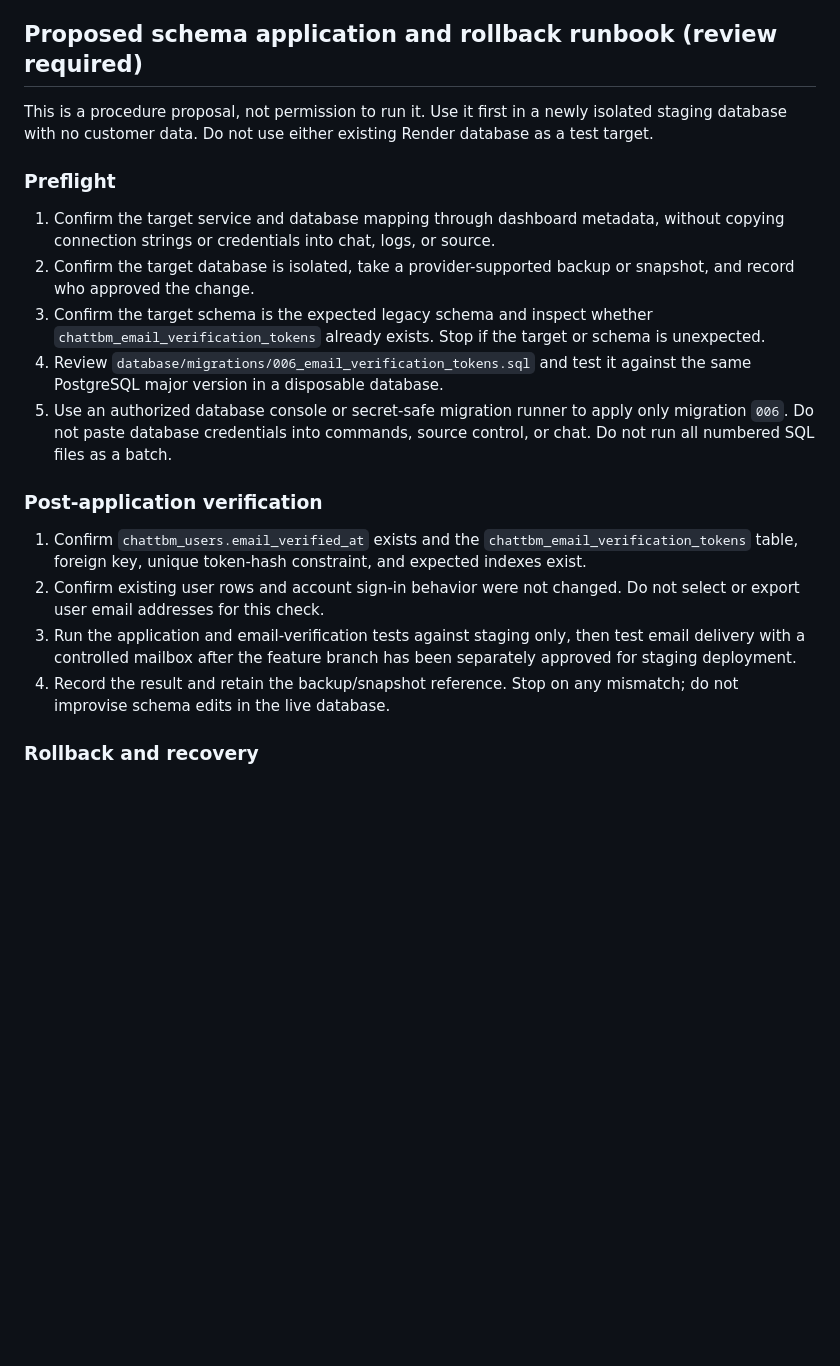
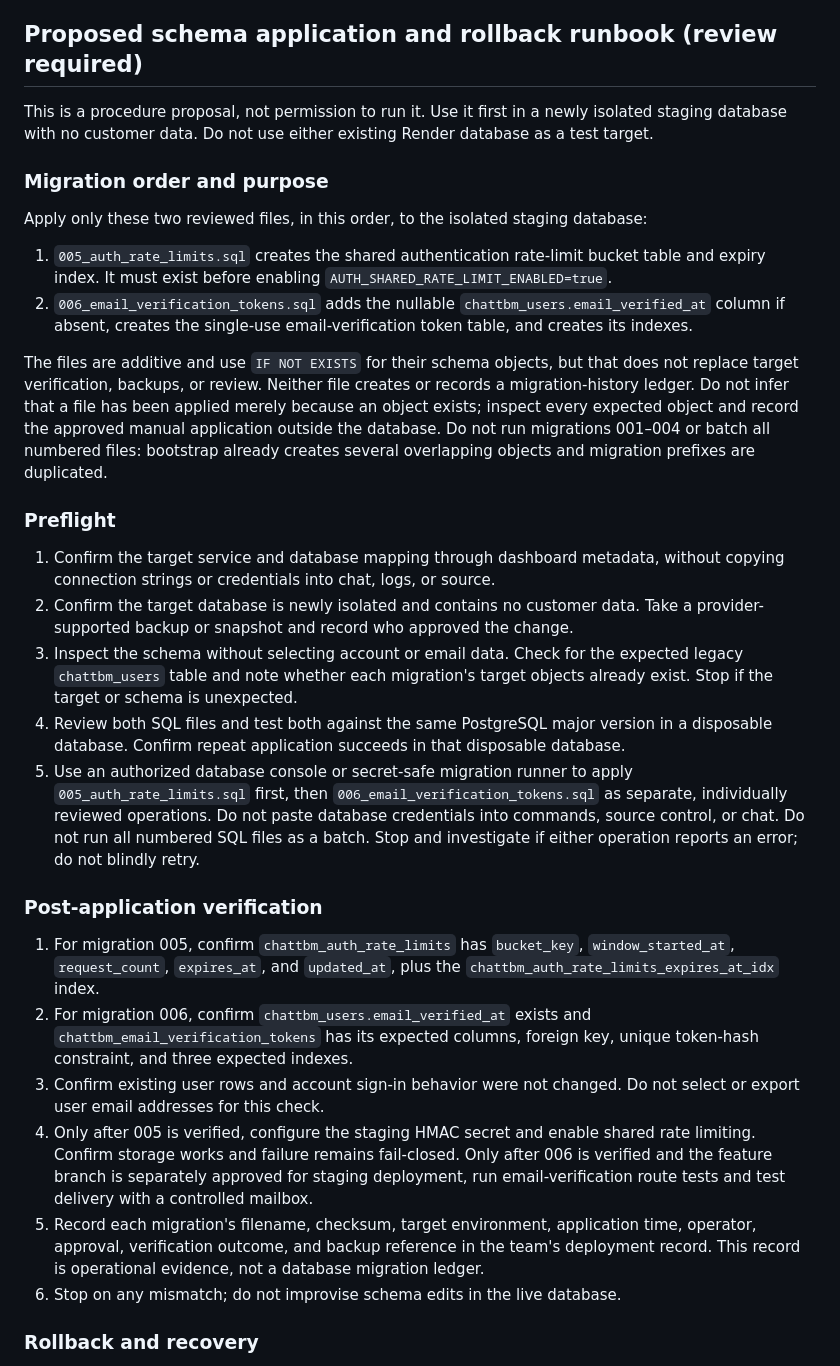
Before and after one commit to ndibeifeanyi609-cmd/ChatTBM-v3, a Markdown page: docs/EMAIL_VERIFICATION_ROLLOUT.md, the part around the change. Rendered like a GitHub page; blank space fills up the shorter version.

Commit message:
docs: clarify isolated staging migration runbook

```diff
--- a/docs/EMAIL_VERIFICATION_ROLLOUT.md
+++ b/docs/EMAIL_VERIFICATION_ROLLOUT.md
@@ -133,33 +133,65 @@ This is a procedure proposal, not permission to run it. Use it first in a newly
 isolated staging database with no customer data. Do not use either existing
 Render database as a test target.
 
+### Migration order and purpose
+
+Apply only these two reviewed files, in this order, to the isolated staging
+database:
+
+1. `005_auth_rate_limits.sql` creates the shared authentication rate-limit
+   bucket table and expiry index. It must exist before enabling
+   `AUTH_SHARED_RATE_LIMIT_ENABLED=true`.
+2. `006_email_verification_tokens.sql` adds the nullable
+   `chattbm_users.email_verified_at` column if absent, creates the
+   single-use email-verification token table, and creates its indexes.
+
+The files are additive and use `IF NOT EXISTS` for their schema objects, but
+that does not replace target verification, backups, or review. Neither file
+creates or records a migration-history ledger. Do not infer that a file has
+been applied merely because an object exists; inspect every expected object
+and record the approved manual application outside the database. Do not run
+migrations 001–004 or batch all numbered files: bootstrap already creates
+several overlapping objects and migration prefixes are duplicated.
+
 ### Preflight
 
 1. Confirm the target service and database mapping through dashboard metadata,
    without copying connection strings or credentials into chat, logs, or source.
-2. Confirm the target database is isolated, take a provider-supported backup or
-   snapshot, and record who approved the change.
-3. Confirm the target schema is the expected legacy schema and inspect whether
-   `chattbm_email_verification_tokens` already exists. Stop if the target or
-   schema is unexpected.
-4. Review `database/migrations/006_email_verification_tokens.sql` and test it
-   against the same PostgreSQL major version in a disposable database.
+2. Confirm the target database is newly isolated and contains no customer data.
+   Take a provider-supported backup or snapshot and record who approved the change.
+3. Inspect the schema without selecting account or email data. Check for the
+   expected legacy `chattbm_users` table and note whether each migration's
+   target objects already exist. Stop if the target or schema is unexpected.
+4. Review both SQL files and test both against the same PostgreSQL major version
+   in a disposable database. Confirm repeat application succeeds in that
+   disposable database.
 5. Use an authorized database console or secret-safe migration runner to apply
-   only migration `006`. Do not paste database credentials into commands,
-   source control, or chat. Do not run all numbered SQL files as a batch.
+   `005_auth_rate_limits.sql` first, then `006_email_verification_tokens.sql`
+   as separate, individually reviewed operations. Do not paste database
+   credentials into commands, source control, or chat. Do not run all numbered
+   SQL files as a batch. Stop and investigate if either operation reports an
+   error; do not blindly retry.
 
 ### Post-application verification
 
-1. Confirm `chattbm_users.email_verified_at` exists and the
-   `chattbm_email_verification_tokens` table, foreign key, unique token-hash
-   constraint, and expected indexes exist.
-2. Confirm existing user rows and account sign-in behavior were not changed.
+1. For migration 005, confirm `chattbm_auth_rate_limits` has
+   `bucket_key`, `window_started_at`, `request_count`, `expires_at`, and
+   `updated_at`, plus the `chattbm_auth_rate_limits_expires_at_idx` index.
+2. For migration 006, confirm `chattbm_users.email_verified_at` exists and
+   `chattbm_email_verification_tokens` has its expected columns, foreign key,
+   unique token-hash constraint, and three expected indexes.
+3. Confirm existing user rows and account sign-in behavior were not changed.
    Do not select or export user email addresses for this check.
-3. Run the application and email-verification tests against staging only, then
-   test email delivery with a controlled mailbox after the feature branch has
-   been separately approved for staging deployment.
-4. Record the result and retain the backup/snapshot reference. Stop on any
-   mismatch; do not improvise schema edits in the live database.
+4. Only after 005 is verified, configure the staging HMAC secret and enable
+   shared rate limiting. Confirm storage works and failure remains fail-closed.
+   Only after 006 is verified and the feature branch is separately approved
+   for staging deployment, run email-verification route tests and test delivery
+   with a controlled mailbox.
+5. Record each migration's filename, checksum, target environment, application
+   time, operator, approval, verification outcome, and backup reference in the
+   team's deployment record. This record is operational evidence, not a
+   database migration ledger.
+6. Stop on any mismatch; do not improvise schema edits in the live database.
 
 ### Rollback and recovery
 
```
